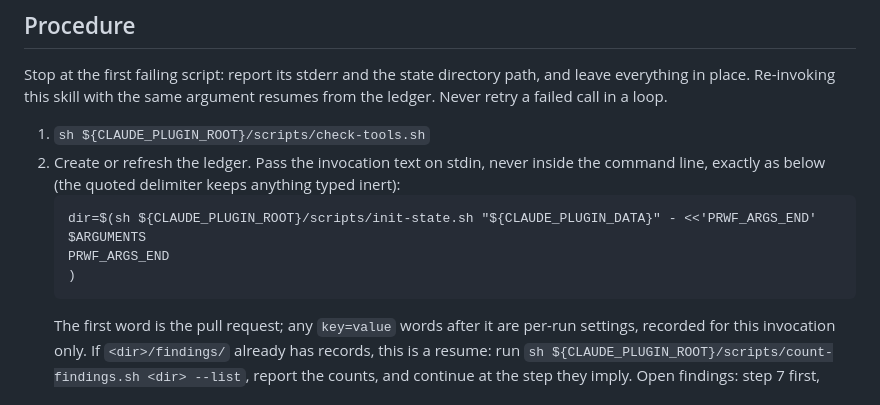
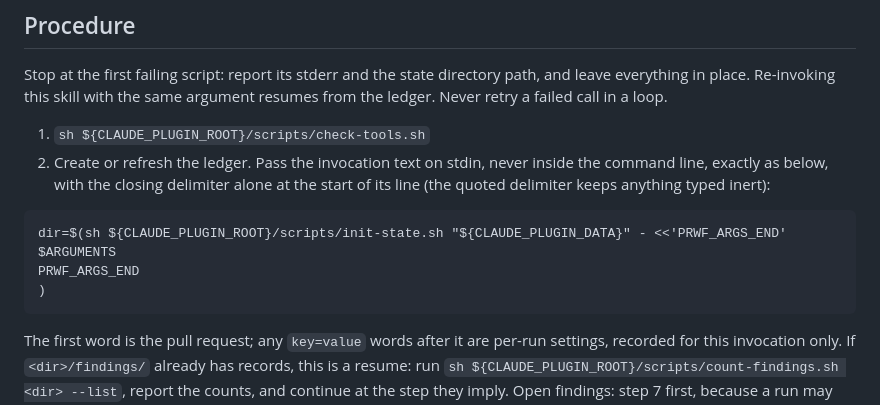
Before and after one commit to Paxton-Meny/pr-review-workflow, a Markdown page: skills/review-pr/SKILL.md, the part around the change. Drawn GitHub-style.

Commit message:
Put the invocation heredoc at the start of its lines
A heredoc's closing delimiter only ends it at the start of a line, and
the example sat indented inside a list item, inviting a copy that
never terminates. The block now starts at column zero.

````diff
--- a/skills/review-pr/SKILL.md
+++ b/skills/review-pr/SKILL.md
@@ -95,14 +95,17 @@ argument resumes from the ledger. Never retry a failed call in a loop.
 
 1. `sh ${CLAUDE_PLUGIN_ROOT}/scripts/check-tools.sh`
 2. Create or refresh the ledger. Pass the invocation text on stdin,
-   never inside the command line, exactly as below (the quoted
-   delimiter keeps anything typed inert):
-   ```
-   dir=$(sh ${CLAUDE_PLUGIN_ROOT}/scripts/init-state.sh "${CLAUDE_PLUGIN_DATA}" - <<'PRWF_ARGS_END'
-   $ARGUMENTS
-   PRWF_ARGS_END
-   )
-   ```
+   never inside the command line, exactly as below, with the closing
+   delimiter alone at the start of its line (the quoted delimiter
+   keeps anything typed inert):
+
+```
+dir=$(sh ${CLAUDE_PLUGIN_ROOT}/scripts/init-state.sh "${CLAUDE_PLUGIN_DATA}" - <<'PRWF_ARGS_END'
+$ARGUMENTS
+PRWF_ARGS_END
+)
+```
+
    The first word is the pull request; any `key=value` words after it
    are per-run settings, recorded for this invocation only.
    If `<dir>/findings/` already has records, this is a resume: run
````
